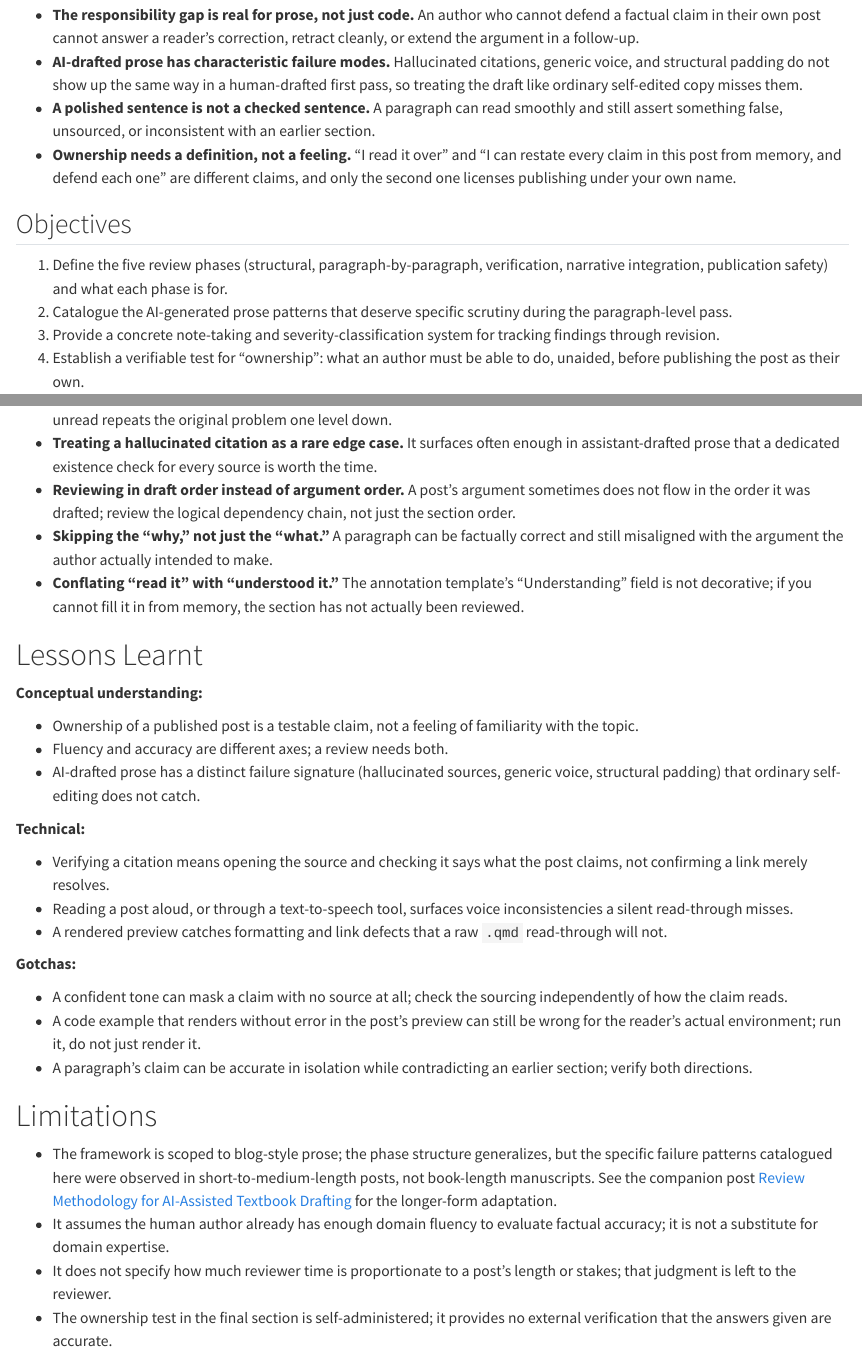
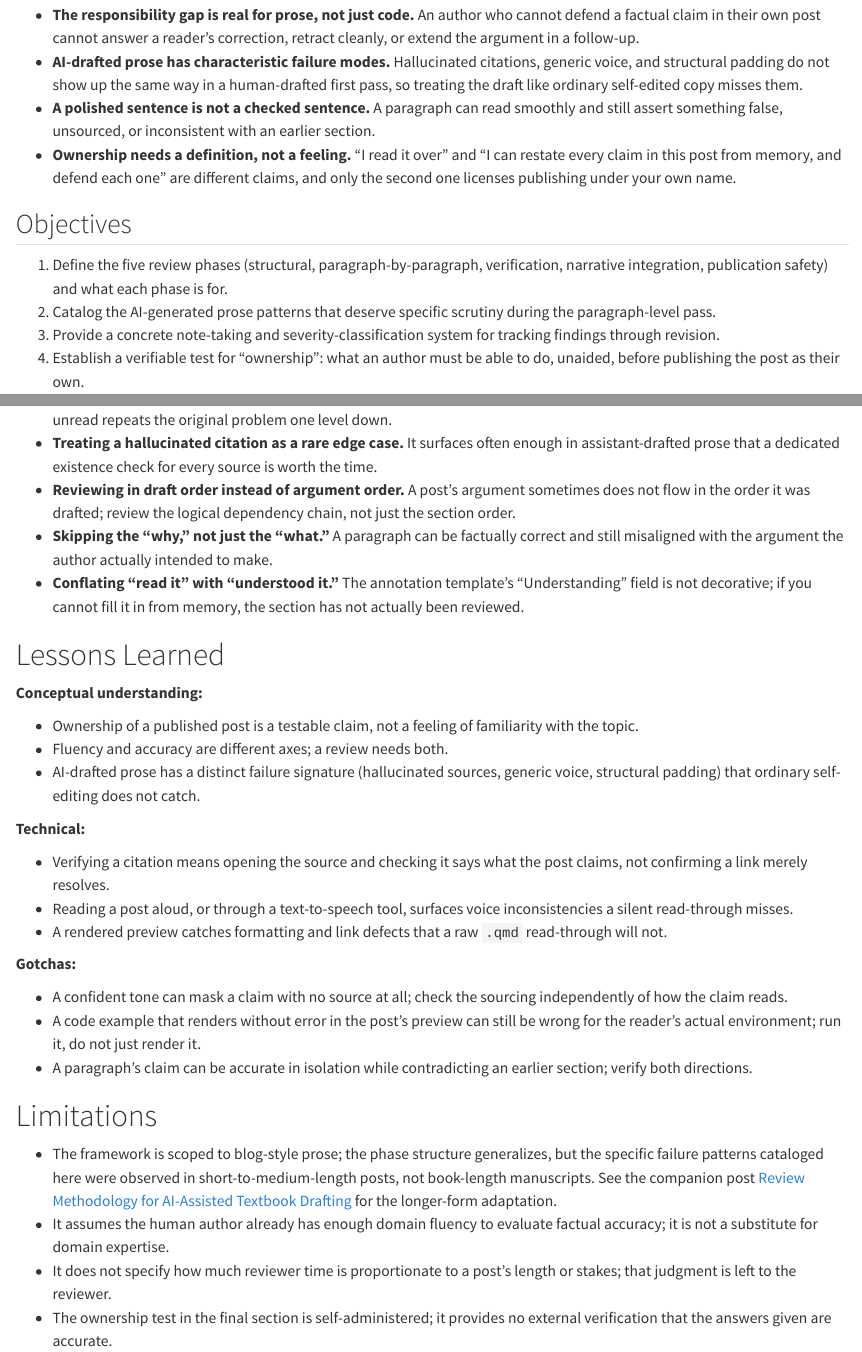
Before and after one commit to rgt47/rp-blog-review-methodology, a Quarto document (analysis/report/index.qmd): the page in a window 1100 px wide, from 660 px down, and a second part further down, joined at a grey line. Rendered offline with R 4.5, knitr and Pandoc in place of Quarto, with nearby package versions.

Commit message:
Auto-backup: 2026-08-28 16:53:19

```diff
--- a/analysis/report/index.qmd
+++ b/analysis/report/index.qmd
@@ -88,7 +88,7 @@ than a vague sense that the piece "reads fine."
 1. Define the five review phases (structural, paragraph-by-paragraph,
    verification, narrative integration, publication safety) and what
    each phase is for.
-2. Catalogue the AI-generated prose patterns that deserve specific
+2. Catalog the AI-generated prose patterns that deserve specific
    scrutiny during the paragraph-level pass.
 3. Provide a concrete note-taking and severity-classification system
    for tracking findings through revision.
@@ -408,7 +408,7 @@ actually costs if it ships unresolved.
   fill it in from memory, the section has not actually been
   reviewed.
 
-# Lessons Learnt
+# Lessons Learned
 
 **Conceptual understanding:**
 
@@ -441,7 +441,7 @@ actually costs if it ships unresolved.
 # Limitations
 
 - The framework is scoped to blog-style prose; the phase structure
-  generalizes, but the specific failure patterns catalogued here
+  generalizes, but the specific failure patterns cataloged here
   were observed in short-to-medium-length posts, not book-length
   manuscripts. See the companion post [Review Methodology for
   AI-Assisted Textbook Drafting](../rp-book-review-methodology/) for
```
